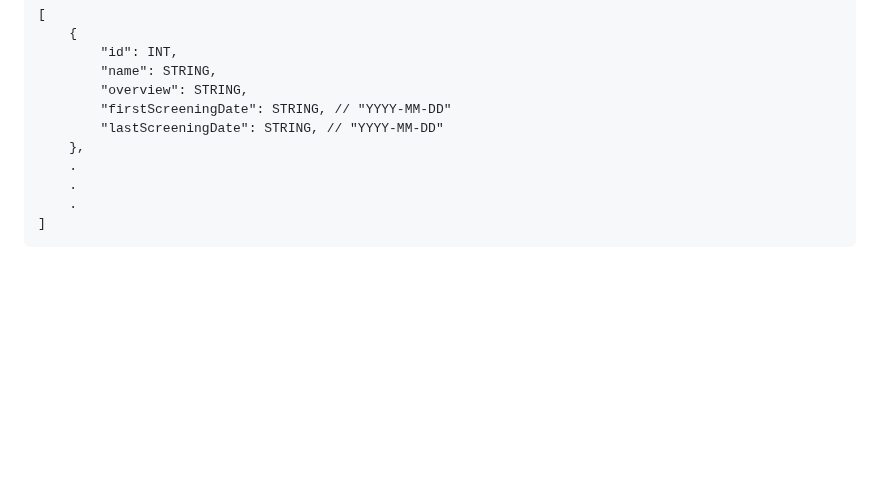
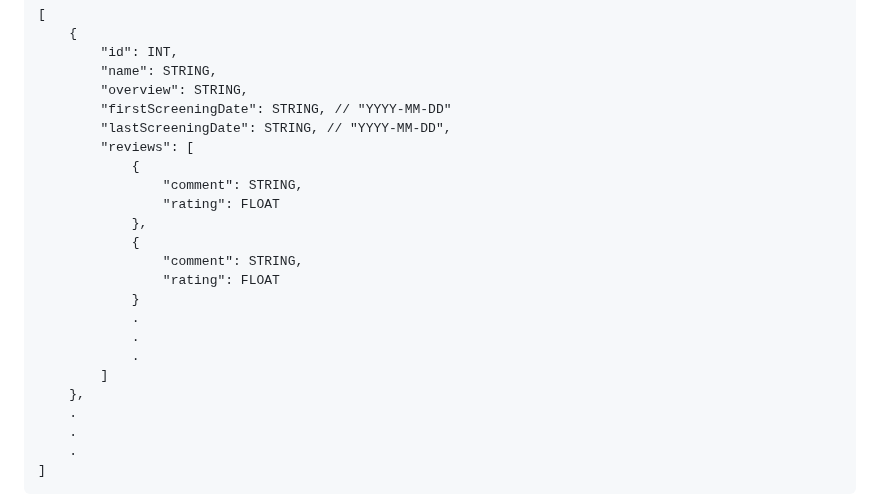
Before and after one commit to AbhaySingh5349/Backend-projects, a Markdown page: Ticket Booking/README.md, the part around the change. Rendered like a GitHub page; blank space fills up the shorter version.

```diff
--- a/Ticket Booking/README.md
+++ b/Ticket Booking/README.md
@@ -18,7 +18,20 @@
         "name": STRING,
         "overview": STRING,
         "firstScreeningDate": STRING, // "YYYY-MM-DD"
-        "lastScreeningDate": STRING, // "YYYY-MM-DD"
+        "lastScreeningDate": STRING, // "YYYY-MM-DD",
+        "reviews": [
+            {
+                "comment": STRING,
+                "rating": FLOAT
+            },
+            {
+                "comment": STRING,
+                "rating": FLOAT
+            }
+            .
+            .
+            .
+        ]
     },
     .
     .
```
